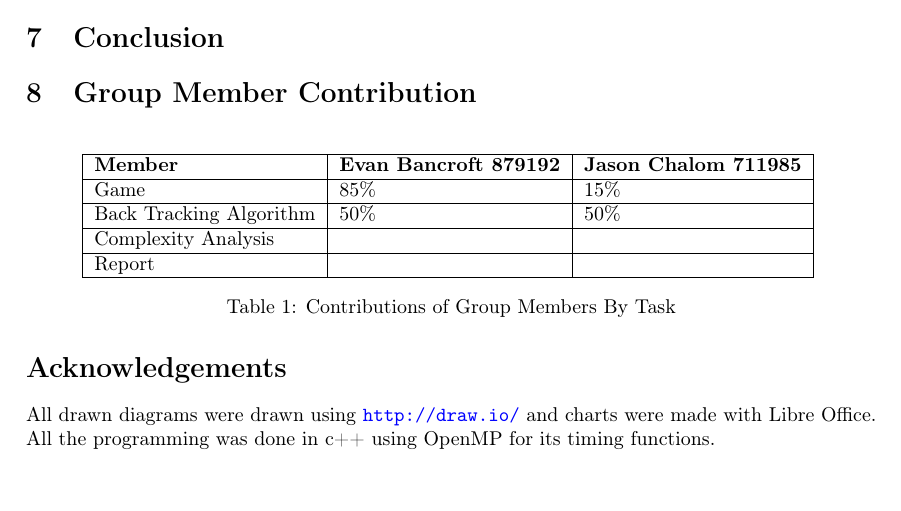
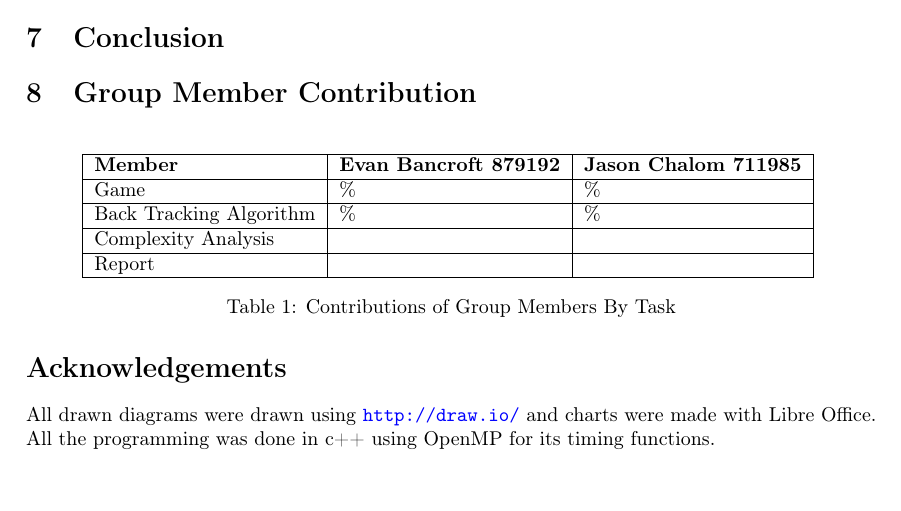
Before and after one commit to TRex22/Soubise_AI_Peg_Solitaire_AAA_Assignment, a LaTeX document (report/report.tex): part of page 3 of 3, cut so that both start at the same text. Compiled offline with pdfLaTeX.

Commit message:
added some report stuff

```diff
--- a/report/report.tex
+++ b/report/report.tex
@@ -139,8 +139,8 @@ Peg Solitaire is a board game which has a number of holes that can be filled wit
 \begin{tabular}{|l|l|l|}
 \hline
 \textbf{Member}         & \textbf{Evan Bancroft 879192} & \textbf{Jason Chalom 711985} \\ \hline
-Game                    & 85\%                          & 15\%                         \\ \hline
-Back Tracking Algorithm & 50\%                          & 50\%                         \\ \hline
+Game                    & \%                          & \%                         \\ \hline
+Back Tracking Algorithm & \%                          & \%                         \\ \hline
 Complexity Analysis     &                               &                              \\ \hline
 Report                  &                               &                              \\ \hline
 \end{tabular}
```
